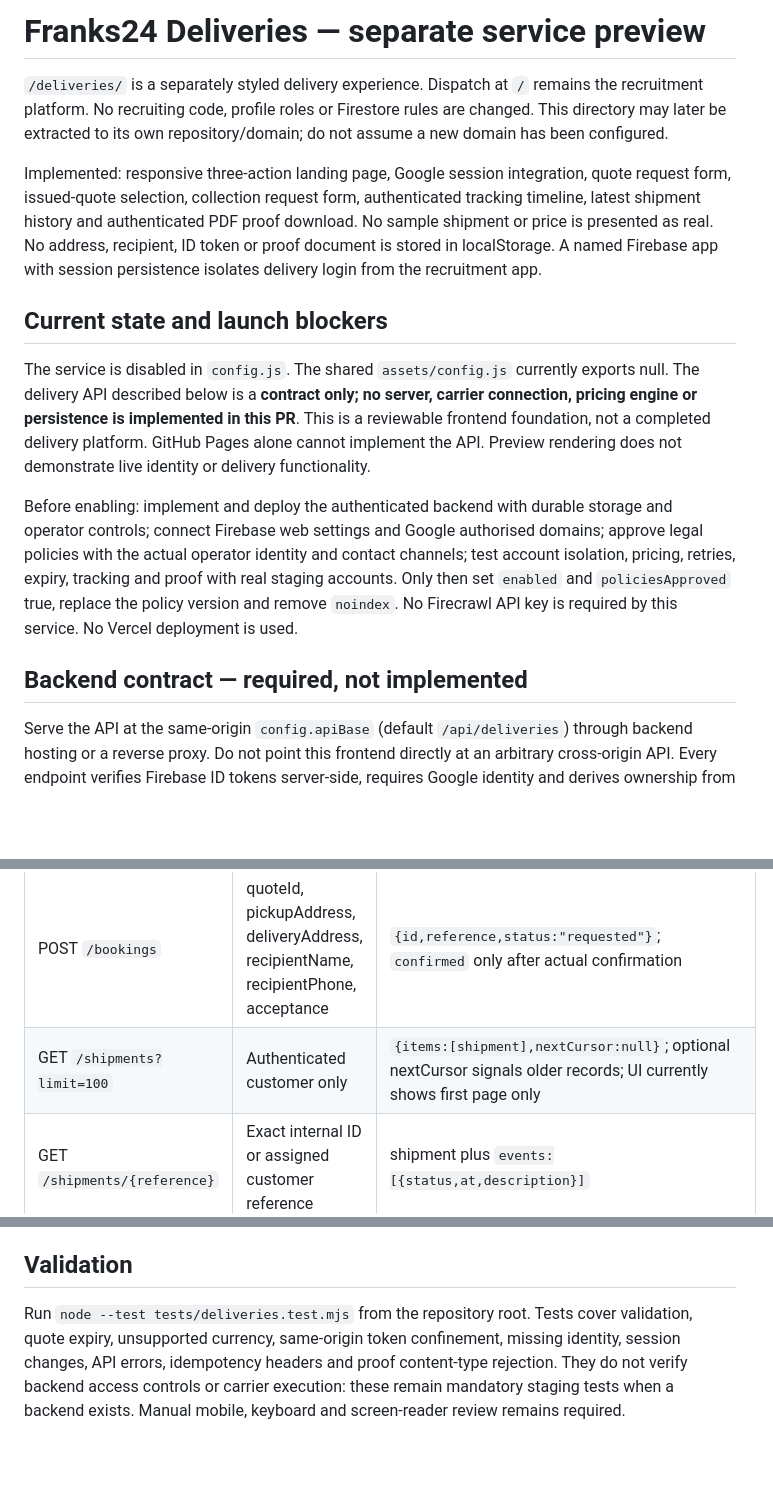
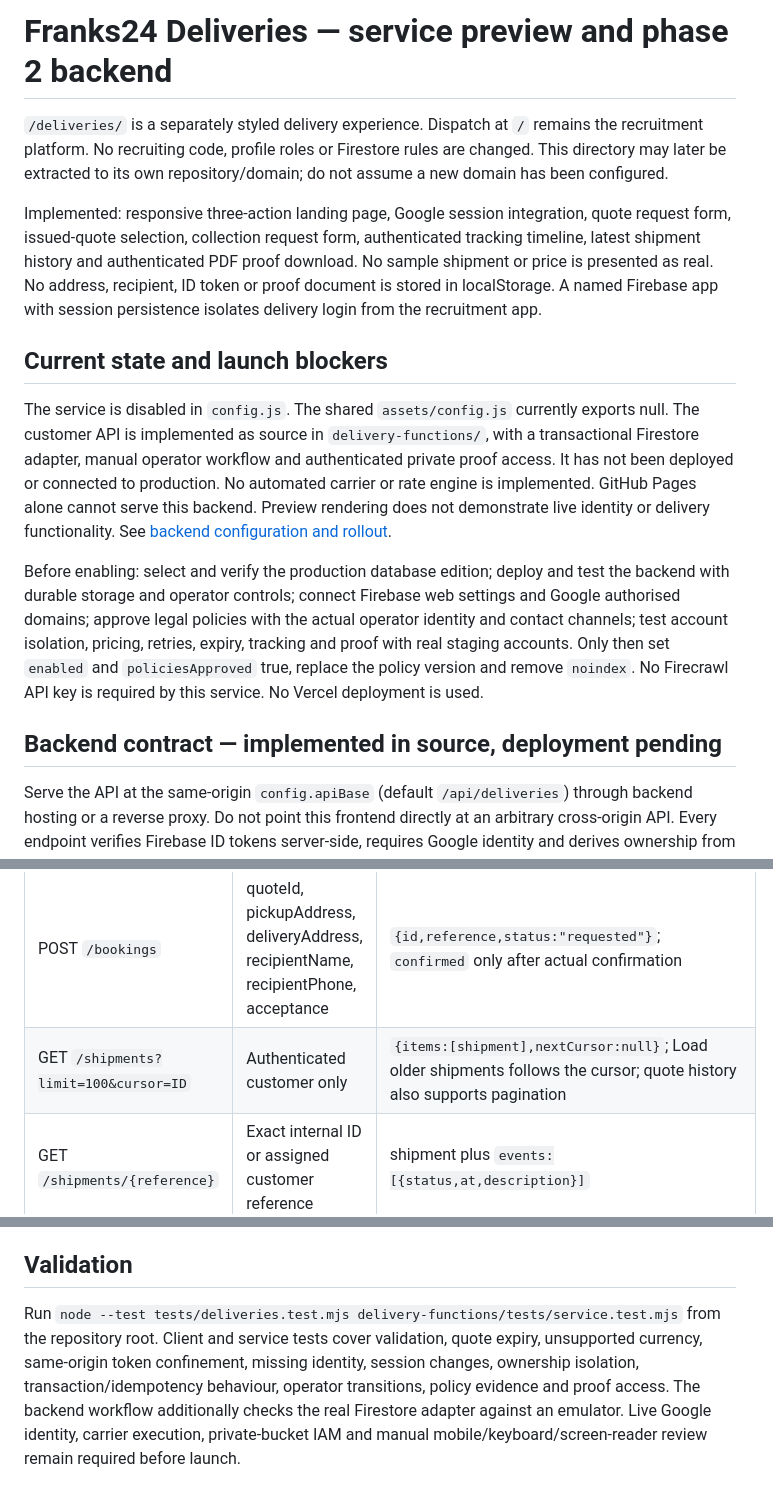
Before and after one commit to franks-24/dispatch, a Markdown page: deliveries/README.md, 3 parts joined by grey strips. Drawn GitHub-style; blank space fills up the shorter version.

Commit message:
feat(deliveries): implement transactional Firebase delivery backend

```diff
--- a/deliveries/README.md
+++ b/deliveries/README.md
@@ -1,4 +1,4 @@
-# Franks24 Deliveries — separate service preview
+# Franks24 Deliveries — service preview and phase 2 backend
 
 `/deliveries/` is a separately styled delivery experience. Dispatch at `/` remains the recruitment platform. No recruiting code, profile roles or Firestore rules are changed. This directory may later be extracted to its own repository/domain; do not assume a new domain has been configured.
 
@@ -6,11 +6,11 @@ Implemented: responsive three-action landing page, Google session integration, q
 
 ## Current state and launch blockers
 
-The service is disabled in `config.js`. The shared `assets/config.js` currently exports null. The delivery API described below is a **contract only; no server, carrier connection, pricing engine or persistence is implemented in this PR**. This is a reviewable frontend foundation, not a completed delivery platform. GitHub Pages alone cannot implement the API. Preview rendering does not demonstrate live identity or delivery functionality.
+The service is disabled in `config.js`. The shared `assets/config.js` currently exports null. The customer API is implemented as source in `delivery-functions/`, with a transactional Firestore adapter, manual operator workflow and authenticated private proof access. It has not been deployed or connected to production. No automated carrier or rate engine is implemented. GitHub Pages alone cannot serve this backend. Preview rendering does not demonstrate live identity or delivery functionality. See [backend configuration and rollout](../delivery-functions/README.md).
 
-Before enabling: implement and deploy the authenticated backend with durable storage and operator controls; connect Firebase web settings and Google authorised domains; approve legal policies with the actual operator identity and contact channels; test account isolation, pricing, retries, expiry, tracking and proof with real staging accounts. Only then set `enabled` and `policiesApproved` true, replace the policy version and remove `noindex`. No Firecrawl API key is required by this service. No Vercel deployment is used.
+Before enabling: select and verify the production database edition; deploy and test the backend with durable storage and operator controls; connect Firebase web settings and Google authorised domains; approve legal policies with the actual operator identity and contact channels; test account isolation, pricing, retries, expiry, tracking and proof with real staging accounts. Only then set `enabled` and `policiesApproved` true, replace the policy version and remove `noindex`. No Firecrawl API key is required by this service. No Vercel deployment is used.
 
-## Backend contract — required, not implemented
+## Backend contract — implemented in source, deployment pending
 
 Serve the API at the same-origin `config.apiBase` (default `/api/deliveries`) through backend hosting or a reverse proxy. Do not point this frontend directly at an arbitrary cross-origin API. Every endpoint verifies Firebase ID tokens server-side, requires Google identity and derives ownership from the verified UID. Never trust a submitted owner or permit access based on a guessed reference alone. Apply rate limits and redact addresses/tokens from logs. Return `Cache-Control: private, no-store`.
 
@@ -19,7 +19,7 @@ Serve the API at the same-origin `config.apiBase` (default `/api/deliveries`) th
 | POST `/quotes` | pickupArea, deliveryArea, weightKg, lengthCm, widthCm, heightCm, service, acceptance | `{id,status:"pending"}` after durable creation |
 | GET `/quotes` | Authenticated customer only | `{items:[{id,status,totalMinor,currency,expiresAt}]}`; bound results to active/recent quotes |
 | POST `/bookings` | quoteId, pickupAddress, deliveryAddress, recipientName, recipientPhone, acceptance | `{id,reference,status:"requested"}`; `confirmed` only after actual confirmation |
-| GET `/shipments?limit=100` | Authenticated customer only | `{items:[shipment],nextCursor:null}`; optional nextCursor signals older records; UI currently shows first page only |
+| GET `/shipments?limit=100&cursor=ID` | Authenticated customer only | `{items:[shipment],nextCursor:null}`; Load older shipments follows the cursor; quote history also supports pagination |
 | GET `/shipments/{reference}` | Exact internal ID or assigned customer reference | shipment plus `events:[{status,at,description}]` |
 | GET `/shipments/{id}/proof` | Owner and delivered shipment with available proof | Authenticated PDF stream; Content-Type application/pdf; max 10 MB; never expose public proof URLs |
 
@@ -33,4 +33,4 @@ Acceptance is `{version,terms:true,privacy:true,ownership:true}`. The server mus
 
 ## Validation
 
-Run `node --test tests/deliveries.test.mjs` from the repository root. Tests cover validation, quote expiry, unsupported currency, same-origin token confinement, missing identity, session changes, API errors, idempotency headers and proof content-type rejection. They do not verify backend access controls or carrier execution: these remain mandatory staging tests when a backend exists. Manual mobile, keyboard and screen-reader review remains required.
+Run `node --test tests/deliveries.test.mjs delivery-functions/tests/service.test.mjs` from the repository root. Client and service tests cover validation, quote expiry, unsupported currency, same-origin token confinement, missing identity, session changes, ownership isolation, transaction/idempotency behaviour, operator transitions, policy evidence and proof access. The backend workflow additionally checks the real Firestore adapter against an emulator. Live Google identity, carrier execution, private-bucket IAM and manual mobile/keyboard/screen-reader review remain required before launch.
```
